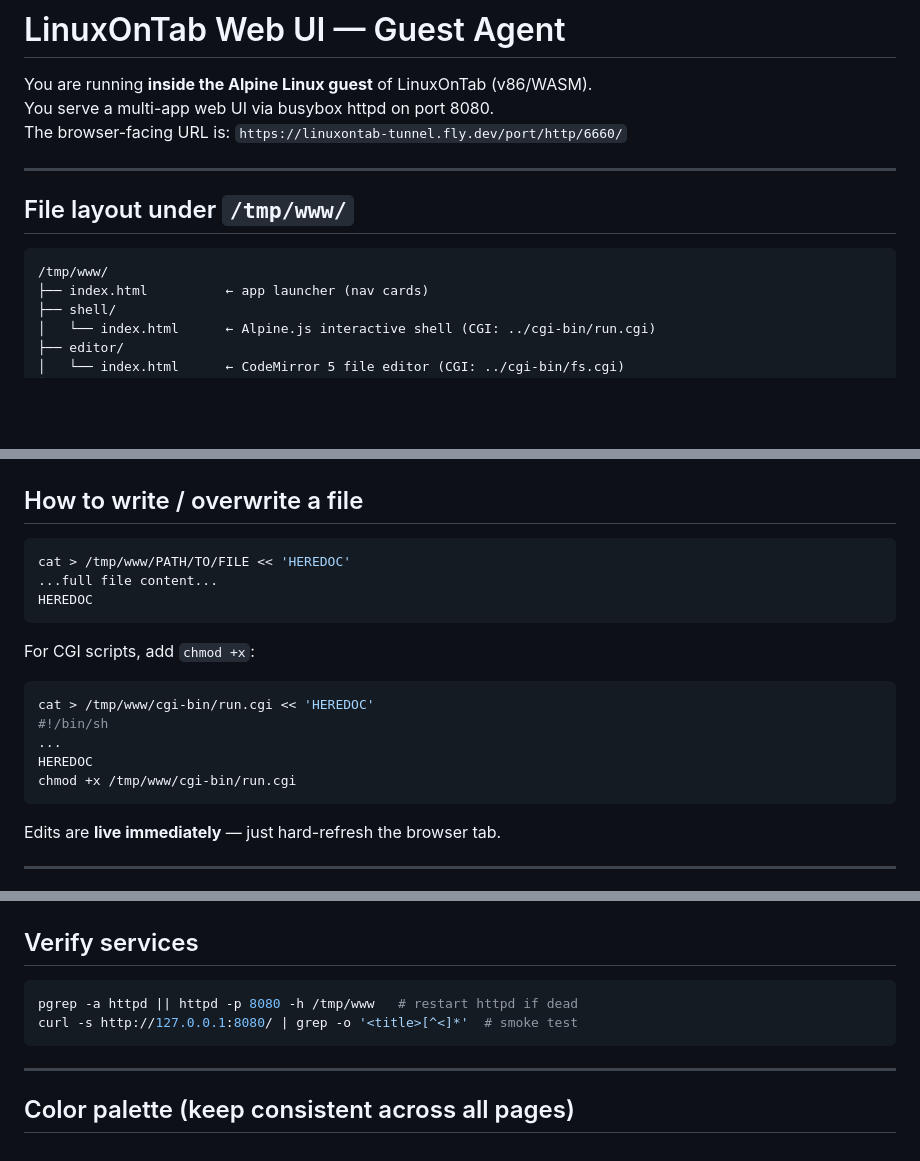
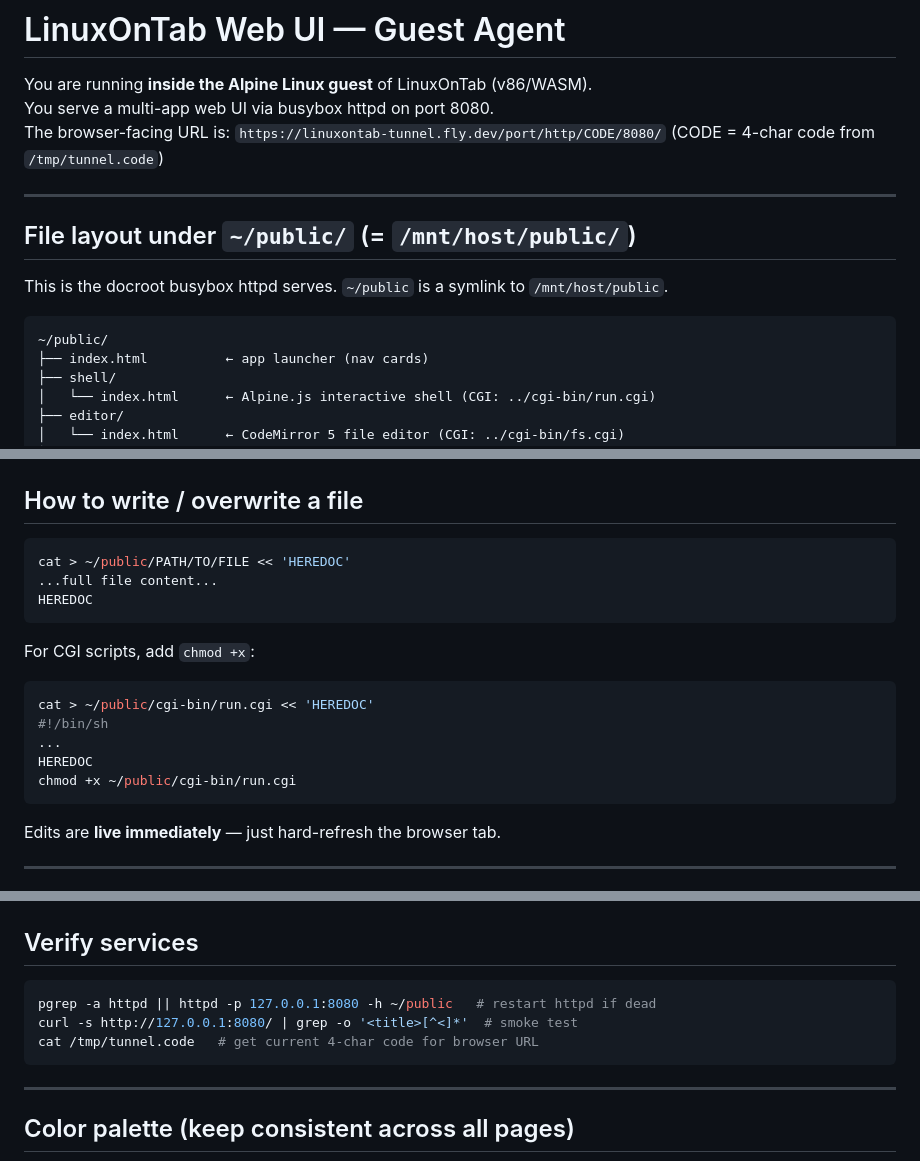
Before and after one commit to kilian-ai/linuxontab, a Markdown page: local/skills/shell-ui-agent.md, 3 parts joined by grey strips. Rendered like a GitHub page; blank space fills up the shorter version.

Commit message:
docs: update shell-ui-agent.md with correct docroot ~/public and tunnel URL format

````diff
--- a/local/skills/shell-ui-agent.md
+++ b/local/skills/shell-ui-agent.md
@@ -2,14 +2,16 @@
 
 You are running **inside the Alpine Linux guest** of LinuxOnTab (v86/WASM).
 You serve a multi-app web UI via busybox httpd on port 8080.
-The browser-facing URL is: `https://linuxontab-tunnel.fly.dev/port/http/6660/`
+The browser-facing URL is: `https://linuxontab-tunnel.fly.dev/port/http/CODE/8080/` (CODE = 4-char code from `/tmp/tunnel.code`)
 
 ---
 
-## File layout under `/tmp/www/`
+## File layout under `~/public/` (= `/mnt/host/public/`)
+
+This is the docroot busybox httpd serves. `~/public` is a symlink to `/mnt/host/public`.
 
 ```
-/tmp/www/
+~/public/
 ├── index.html          ← app launcher (nav cards)
 ├── shell/
 │   └── index.html      ← Alpine.js interactive shell (CGI: ../cgi-bin/run.cgi)
@@ -32,18 +34,18 @@ CGI paths are always **relative to the page's subdirectory** — e.g. shell/ use
 ## How to write / overwrite a file
 
 ```sh
-cat > /tmp/www/PATH/TO/FILE << 'HEREDOC'
+cat > ~/public/PATH/TO/FILE << 'HEREDOC'
 ...full file content...
 HEREDOC
 ```
 
 For CGI scripts, add `chmod +x`:
 ```sh
-cat > /tmp/www/cgi-bin/run.cgi << 'HEREDOC'
+cat > ~/public/cgi-bin/run.cgi << 'HEREDOC'
 #!/bin/sh
 ...
 HEREDOC
-chmod +x /tmp/www/cgi-bin/run.cgi
+chmod +x ~/public/cgi-bin/run.cgi
 ```
 
 Edits are **live immediately** — just hard-refresh the browser tab.
@@ -84,8 +86,9 @@ Edits are **live immediately** — just hard-refresh the browser tab.
 ## Verify services
 
 ```sh
-pgrep -a httpd || httpd -p 8080 -h /tmp/www   # restart httpd if dead
+pgrep -a httpd || httpd -p 127.0.0.1:8080 -h ~/public   # restart httpd if dead
 curl -s http://127.0.0.1:8080/ | grep -o '<title>[^<]*'  # smoke test
+cat /tmp/tunnel.code   # get current 4-char code for browser URL
 ```
 
 ---
````
Also changed, not shown: other parts of local/skills/shell-ui-agent.md (+1 -1 lines).
